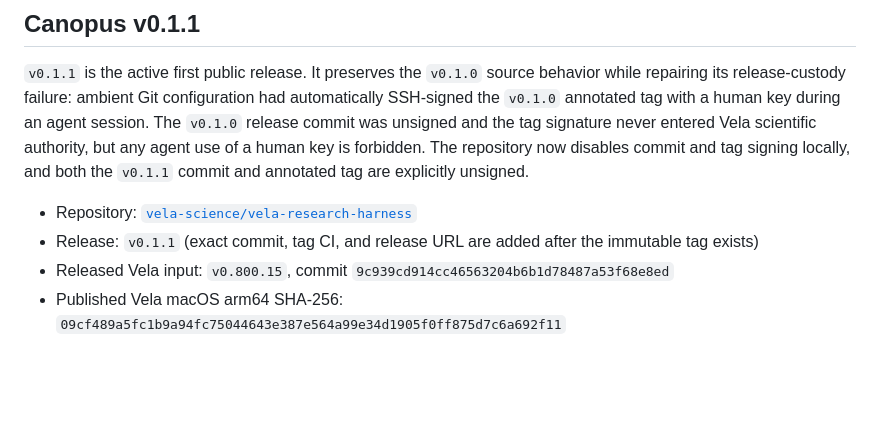
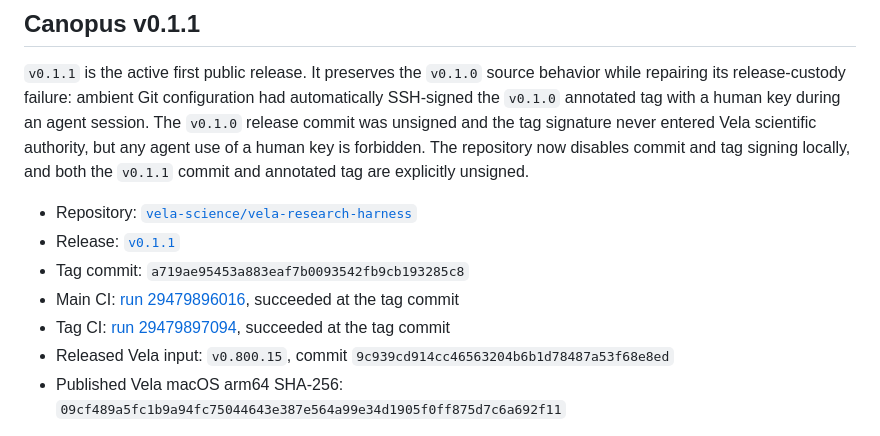
Before and after one commit to vela-science/vela-research-harness, a Markdown page: docs/RELEASES.md, the part around the change. Drawn GitHub-style; blank space fills up the shorter version.

Commit message:
docs: record unsigned v0.1.1 evidence

```diff
--- a/docs/RELEASES.md
+++ b/docs/RELEASES.md
@@ -11,8 +11,14 @@ forbidden. The repository now disables commit and tag signing locally, and both
 the `v0.1.1` commit and annotated tag are explicitly unsigned.
 
 - Repository: [`vela-science/vela-research-harness`](https://github.com/vela-science/vela-research-harness)
-- Release: `v0.1.1` (exact commit, tag CI, and release URL are added after the
-  immutable tag exists)
+- Release: [`v0.1.1`](https://github.com/vela-science/vela-research-harness/releases/tag/v0.1.1)
+- Tag commit: `a719ae95453a883eaf7b0093542fb9cb193285c8`
+- Main CI:
+  [run 29479896016](https://github.com/vela-science/vela-research-harness/actions/runs/29479896016),
+  succeeded at the tag commit
+- Tag CI:
+  [run 29479897094](https://github.com/vela-science/vela-research-harness/actions/runs/29479897094),
+  succeeded at the tag commit
 - Released Vela input: `v0.800.15`, commit
   `9c939cd914cc46563204b6b1d78487a53f68e8ed`
 - Published Vela macOS arm64 SHA-256:
```
